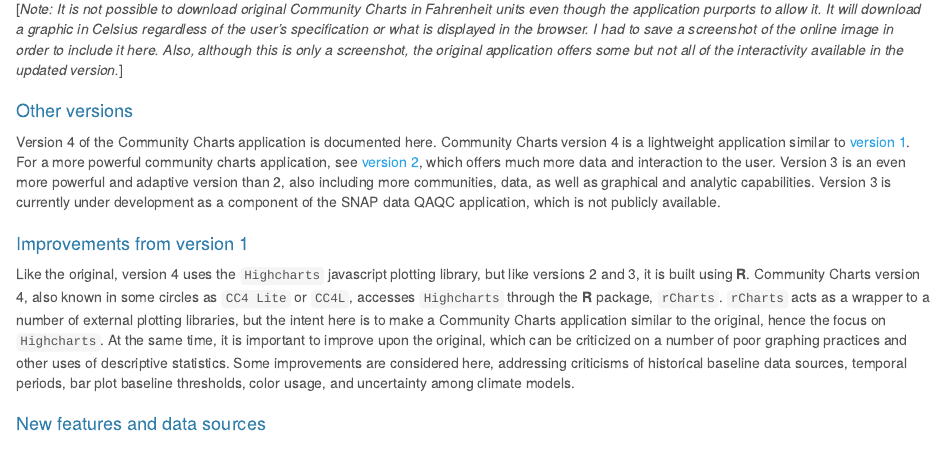
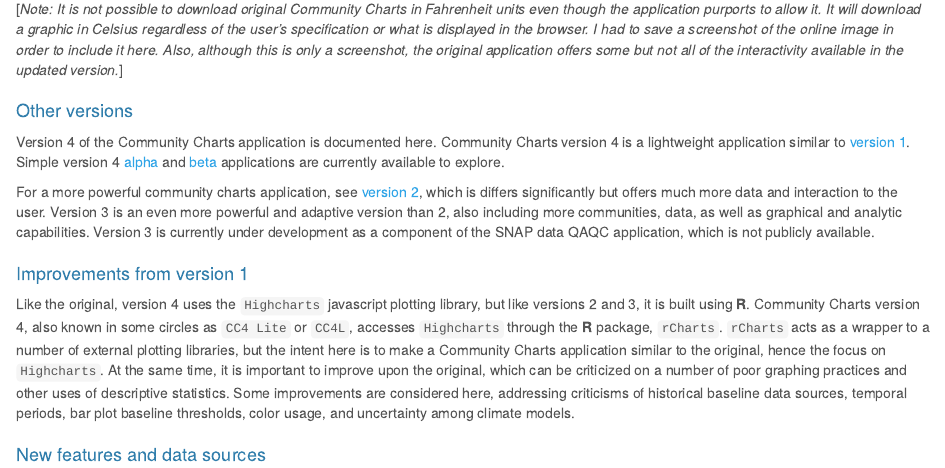
Before and after one commit to leonawicz/CommCharts4, an R Markdown document (docs/Rmd/index.Rmd): the page in a window 1100 px wide, from 2750 px down. Rendered offline with R 4.5, knitr and Pandoc, with nearby package versions; some code elsewhere in the file could not run offline; a font, style sheet, LaTeX package, included part or bibliography that could not be used is replaced or left out; long lines of code are wrapped; common packages that the code uses without loading them are loaded.

Commit message:
Update docs

```diff
--- a/docs/Rmd/index.Rmd
+++ b/docs/Rmd/index.Rmd
@@ -55,9 +55,12 @@ Also, although this is only a screenshot, the original application offers some b
 
 Version 4 of the Community Charts application is documented here.
 Community Charts version 4 is a lightweight application similar to [version 1](https://www.snap.uaf.edu/sites/all/modules/snap_community_charts/charts.php).
-For a more powerful community charts application, see [version 2](http://shiny.snap.uaf.edu/akcan_climate/), which offers much more data and interaction to the user.
+Simple version 4 [alpha](http://shiny.snap.uaf.edu/cc4lite/) and [beta](http://shiny.snap.uaf.edu/cc4lite2/) applications are currently available to explore.
+
+For a more powerful community charts application, see [version 2](http://shiny.snap.uaf.edu/akcan_climate/), which is differs significantly but offers much more data and interaction to the user.
 Version 3 is an even more powerful and adaptive version than 2, also including more communities, data, as well as graphical and analytic capabilities.
 Version 3 is currently under development as a component of the SNAP data QAQC application, which is not publicly available.
+
 
 ##
 #### Improvements from version 1
```
Also changed, not shown: README.md, docs/md/index.md, 1 other file.
